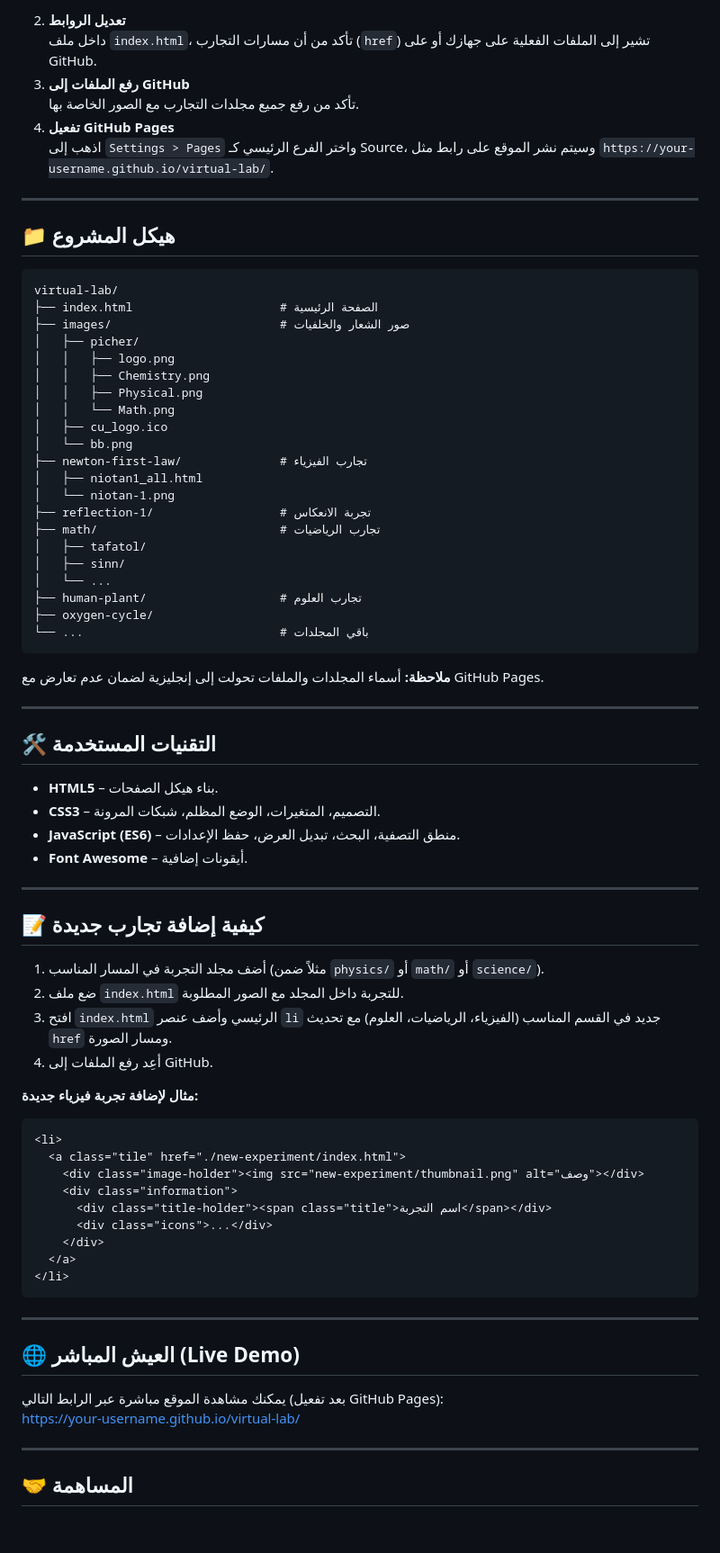
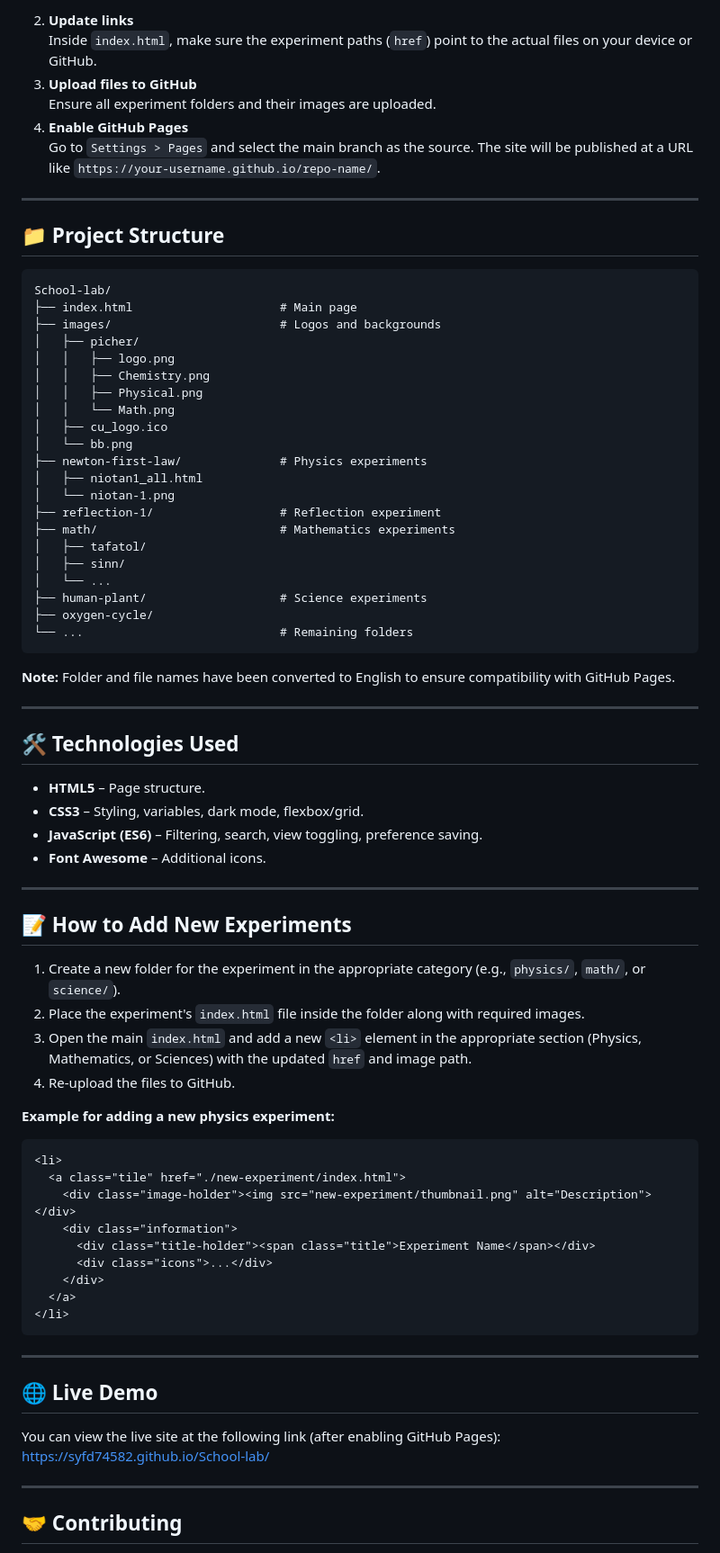
Before and after one commit to syfd74582/School-lab, a Markdown page: README.md, the part around one of its changes. Shown at 90% size. Drawn GitHub-style; blank space fills up the shorter version.

````diff
--- a/README.md
+++ b/README.md
@@ -54,19 +71,19 @@
    ```
-2. **تعديل الروابط**
-   داخل ملف `index.html`، تأكد من أن مسارات التجارب (`href`) تشير إلى الملفات الفعلية على جهازك أو على GitHub.
-3. **رفع الملفات إلى GitHub**
-   تأكد من رفع جميع مجلدات التجارب مع الصور الخاصة بها.
-4. **تفعيل GitHub Pages**
-   اذهب إلى `Settings > Pages` واختر الفرع الرئيسي كـ Source، وسيتم نشر الموقع على رابط مثل `https://your-username.github.io/virtual-lab/`.
+2. **Update links**
+   Inside `index.html`, make sure the experiment paths (`href`) point to the actual files on your device or GitHub.
+3. **Upload files to GitHub**
+   Ensure all experiment folders and their images are uploaded.
+4. **Enable GitHub Pages**
+   Go to `Settings > Pages` and select the main branch as the source. The site will be published at a URL like `https://your-username.github.io/repo-name/`.
 
 ---
 
-## 📁 هيكل المشروع
+## 📁 Project Structure
 
 ```
-virtual-lab/
-├── index.html                     # الصفحة الرئيسية
-├── images/                        # صور الشعار والخلفيات
+School-lab/
+├── index.html                     # Main page
+├── images/                        # Logos and backgrounds
 │   ├── picher/
 │   │   ├── logo.png
 │   │   ├── Chemistry.png
@@ -74,46 +91,46 @@ virtual-lab/
 │   │   └── Math.png
 │   ├── cu_logo.ico
 │   └── bb.png
-├── newton-first-law/              # تجارب الفيزياء
+├── newton-first-law/              # Physics experiments
 │   ├── niotan1_all.html
 │   └── niotan-1.png
-├── reflection-1/                  # تجربة الانعكاس
-├── math/                          # تجارب الرياضيات
+├── reflection-1/                  # Reflection experiment
+├── math/                          # Mathematics experiments
 │   ├── tafatol/
 │   ├── sinn/
 │   └── ...
-├── human-plant/                   # تجارب العلوم
+├── human-plant/                   # Science experiments
 ├── oxygen-cycle/
-└── ...                            # باقي المجلدات
+└── ...                            # Remaining folders
 ```
 
-**ملاحظة:** أسماء المجلدات والملفات تحولت إلى إنجليزية لضمان عدم تعارض مع GitHub Pages.
+**Note:** Folder and file names have been converted to English to ensure compatibility with GitHub Pages.
 
 ---
 
-## 🛠 التقنيات المستخدمة
+## 🛠 Technologies Used
 
-- **HTML5** – بناء هيكل الصفحات.
-- **CSS3** – التصميم، المتغيرات، الوضع المظلم، شبكات المرونة.
-- **JavaScript (ES6)** – منطق التصفية، البحث، تبديل العرض، حفظ الإعدادات.
-- **Font Awesome** – أيقونات إضافية.
+- **HTML5** – Page structure.
+- **CSS3** – Styling, variables, dark mode, flexbox/grid.
+- **JavaScript (ES6)** – Filtering, search, view toggling, preference saving.
+- **Font Awesome** – Additional icons.
 
 ---
 
-## 📝 كيفية إضافة تجارب جديدة
+## 📝 How to Add New Experiments
 
-1. أضف مجلد التجربة في المسار المناسب (مثلاً ضمن `physics/` أو `math/` أو `science/`).
-2. ضع ملف `index.html` للتجربة داخل المجلد مع الصور المطلوبة.
-3. افتح `index.html` الرئيسي وأضف عنصر `li` جديد في القسم المناسب (الفيزياء، الرياضيات، العلوم) مع تحديث `href` ومسار الصورة.
-4. أعِد رفع الملفات إلى GitHub.
+1. Create a new folder for the experiment in the appropriate category (e.g., `physics/`, `math/`, or `science/`).
+2. Place the experiment's `index.html` file inside the folder along with required images.
+3. Open the main `index.html` and add a new `<li>` element in the appropriate section (Physics, Mathematics, or Sciences) with the updated `href` and image path.
+4. Re-upload the files to GitHub.
 
-**مثال لإضافة تجربة فيزياء جديدة:**
+**Example for adding a new physics experiment:**
 ```html
 <li>
   <a class="tile" href="./new-experiment/index.html">
-    <div class="image-holder"><img src="new-experiment/thumbnail.png" alt="وصف"></div>
+    <div class="image-holder"><img src="new-experiment/thumbnail.png" alt="Description"></div>
     <div class="information">
-      <div class="title-holder"><span class="title">اسم التجربة</span></div>
+      <div class="title-holder"><span class="title">Experiment Name</span></div>
       <div class="icons">...</div>
     </div>
   </a>
@@ -122,12 +139,12 @@ virtual-lab/
 
 ---
 
-## 🌐 العيش المباشر (Live Demo)
+## 🌐 Live Demo
 
-يمكنك مشاهدة الموقع مباشرة عبر الرابط التالي (بعد تفعيل GitHub Pages):
-[https://your-username.github.io/virtual-lab/](https://your-username.github.io/virtual-lab/)
+You can view the live site at the following link (after enabling GitHub Pages):
+[https://syfd74582.github.io/School-lab/](https://syfd74582.github.io/School-lab/)
 
 ---
 
-## 🤝 المساهمة
+## 🤝 Contributing
 
````
Also changed, not shown: other parts of README.md (+58 -37 lines).
